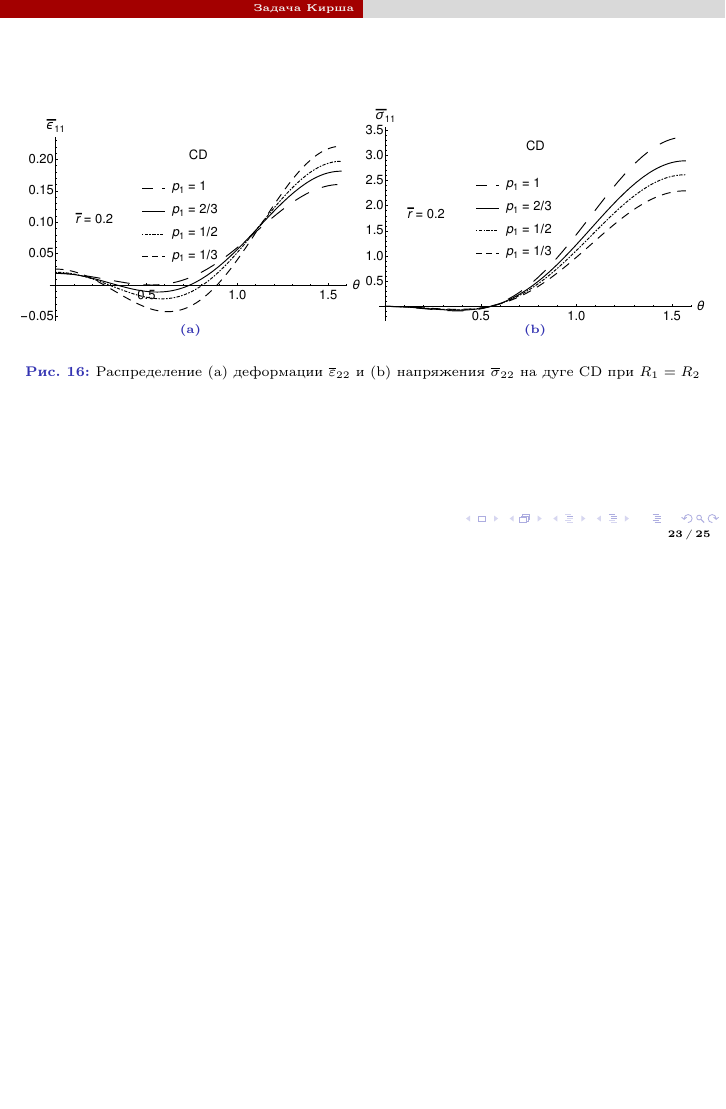
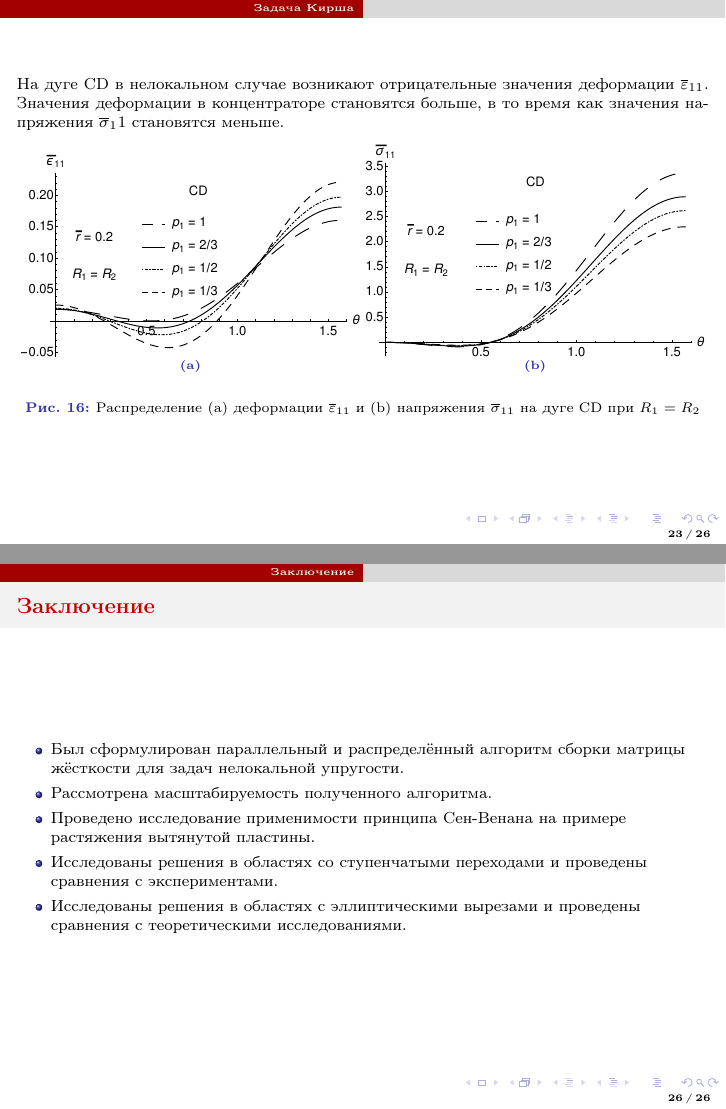
Before and after one commit to VIXER13/Magister, LaTeX slides (MagisterPresentation.tex): page 23 of 25 before the commit and pages 23 and 26 of 26 after it, the two joined at a grey line, the shorter picture padded with empty space. Compiled offline with pdfLaTeX; the source files are stored in an older character set and shown here as Unicode.

Commit message:
Исправление картинок. Мелкие уточнения

```diff
--- a/MagisterPresentation.tex
+++ b/MagisterPresentation.tex
@@ -636,6 +636,7 @@
 
 
 \begin{frame}
+	На дуге CD в нелокальном случае возникают отрицательные значения деформации $\overline{\varepsilon}_{11}$. Значения деформации в концентраторе становятся больше, в то время как значения напряжения $\overline{\sigma}_11$ становятся меньше.
 	\begin{figure}[!hb]
     	\begin{subfigure}{0.49\textwidth}
 	    	\includegraphics[width=\linewidth]{pics/circle/CDCircleEps.eps}
@@ -647,7 +648,7 @@
     		\vspace{-0.5cm}
     		\caption{} \label{fig:CDCircleSigma}
   		\end{subfigure}
-  		\caption{Распределение (a) деформации $\overline{\varepsilon}_{22}$ и (b) напряжения $\overline{\sigma}_{22}$ на дуге CD при $R_1 = R_2$}
+  		\caption{Распределение (a) деформации $\overline{\varepsilon}_{11}$ и (b) напряжения $\overline{\sigma}_{11}$ на дуге CD при $R_1 = R_2$}
   		\label{fig:CDCircle}
 	\end{figure}
 \end{frame}
@@ -698,4 +699,24 @@
 
 
 
+\section{Заключение}
+
+
+
+\begin{frame}{Заключение}
+	\begin{itemize}
+		\item Был сформулирован параллельный и распределённый алгоритм сборки матрицы жёсткости для задач нелокальной упругости.
+
+		\item Рассмотрена масштабируемость полученного алгоритма.
+
+		\item Проведено исследование применимости принципа Сен-Венана на примере растяжения вытянутой пластины.
+
+		\item Исследованы решения в областях со ступенчатыми переходами и проведены сравнения с экспериментами.
+
+		\item Исследованы решения в областях с эллиптическими вырезами и проведены сравнения с теоретическими исследованиями.
+	\end{itemize}
+\end{frame}
+
+
+
 \end{document}
```
Also changed, not shown: Magister.tex (+1 -1 lines), MagisterPresentation.pdf, pics/MaxSigma.eps, pics/circle/ABCircleEps.eps, pics/circle/ABCircleSigma.eps, pics/circle/CDCircleEps.eps, pics/circle/CDCircleSigma.eps, pics/circle/EFCircleEps.eps, pics/circle/EFCircleSigma.eps, MagisterPresentation.tex (4 more changed lines), 2 other files.
